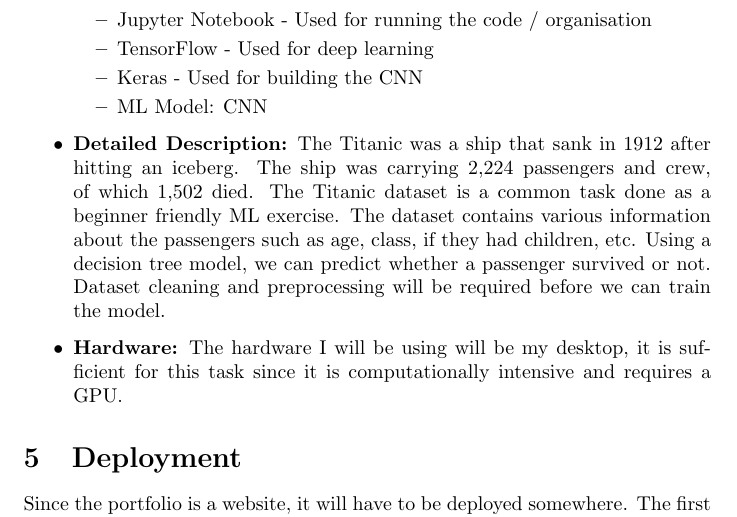
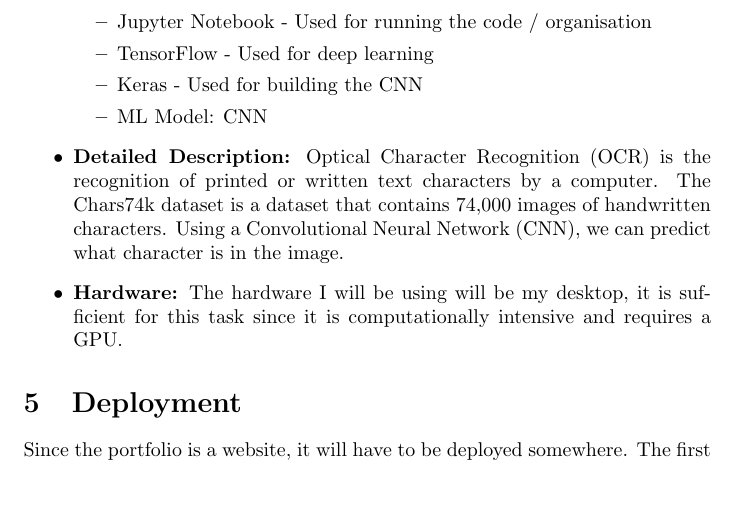
Before and after one commit to thestevenlol/DataSciML, a LaTeX document (docs/portfolio_spec/portfolio_specification.tex): part of page 6 of 6, cut so that both start at the same text, the shorter picture padded with empty space. Compiled offline with pdfLaTeX.

Commit message:
Fix description

```diff
--- a/docs/portfolio_spec/portfolio_specification.tex
+++ b/docs/portfolio_spec/portfolio_specification.tex
@@ -143,9 +143,8 @@ hardware that I have access to for the duration of the semester. What piece of h
         \item Keras - Used for building the CNN
         \item ML Model: CNN
     \end{itemize}
-    \item \textbf{Detailed Description:} The Titanic was a ship that sank in 1912 after hitting an iceberg. The ship was carrying 2,224 passengers and crew, of which 1,502 died.
-    The Titanic dataset is a common task done as a beginner friendly ML exercise. The dataset contains various information about the passengers such as age, class, if they had children, etc.
-    Using a decision tree model, we can predict whether a passenger survived or not. Dataset cleaning and preprocessing will be required before we can train the model.
+    \item \textbf{Detailed Description:} Optical Character Recognition (OCR) is the recognition of printed or written text characters by a computer.
+    The Chars74k dataset is a dataset that contains 74,000 images of handwritten characters. Using a Convolutional Neural Network (CNN), we can predict what character is in the image.
     \item \textbf{Hardware:} The hardware I will be using will be my desktop, it is sufficient for this task since it is computationally intensive and requires a GPU.
 \end{itemize}
 
```
Also changed, not shown: docs/portfolio_spec/portfolio_specification.pdf, 6 other files.
